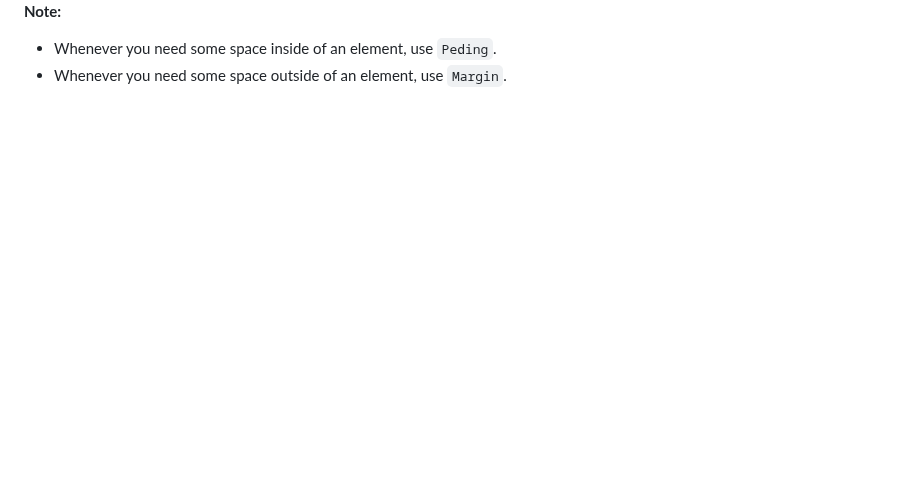
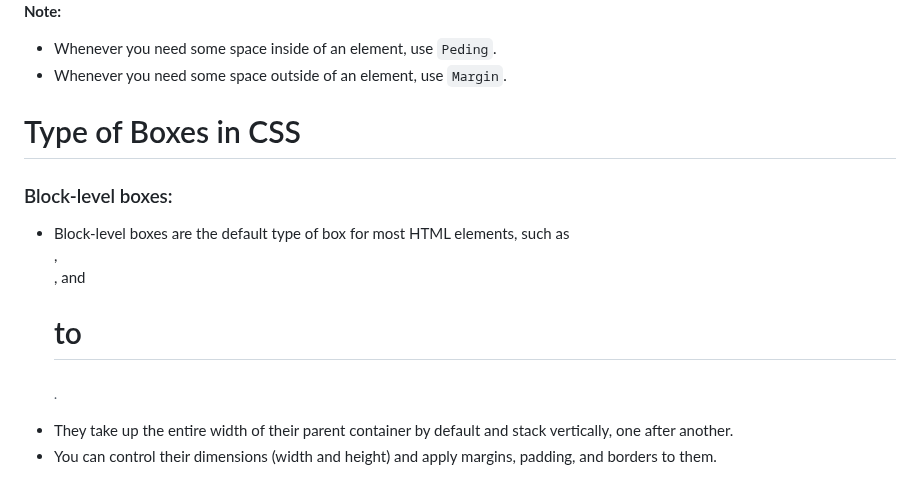
Before and after one commit to sajib-mandal/30-Days-HTML-CSS-Learning-Path, a Markdown page: README.md, the part around the change. Rendered like a GitHub page; blank space fills up the shorter version.

```diff
--- a/README.md
+++ b/README.md
@@ -141,3 +141,12 @@ The box model is one of the most fundamental and important principles of CSS so
 
 - Whenever you need some space inside of an element, use `Peding`.
 - Whenever you need some space outside of an element, use `Margin`.
+
+
+# Type of Boxes in CSS
+
+### Block-level boxes:
+
+- Block-level boxes are the default type of box for most HTML elements, such as <div>, <p>, and <h1> to <h6>.
+- They take up the entire width of their parent container by default and stack vertically, one after another.
+- You can control their dimensions (width and height) and apply margins, padding, and borders to them.
```
